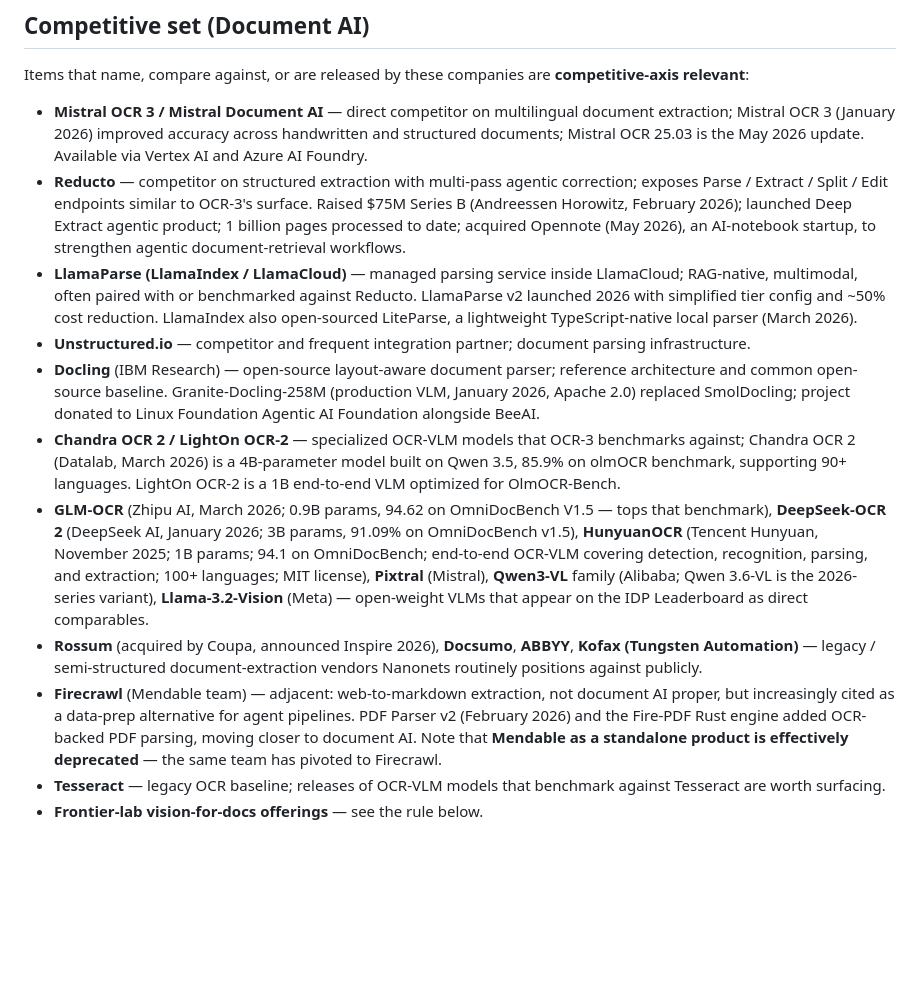
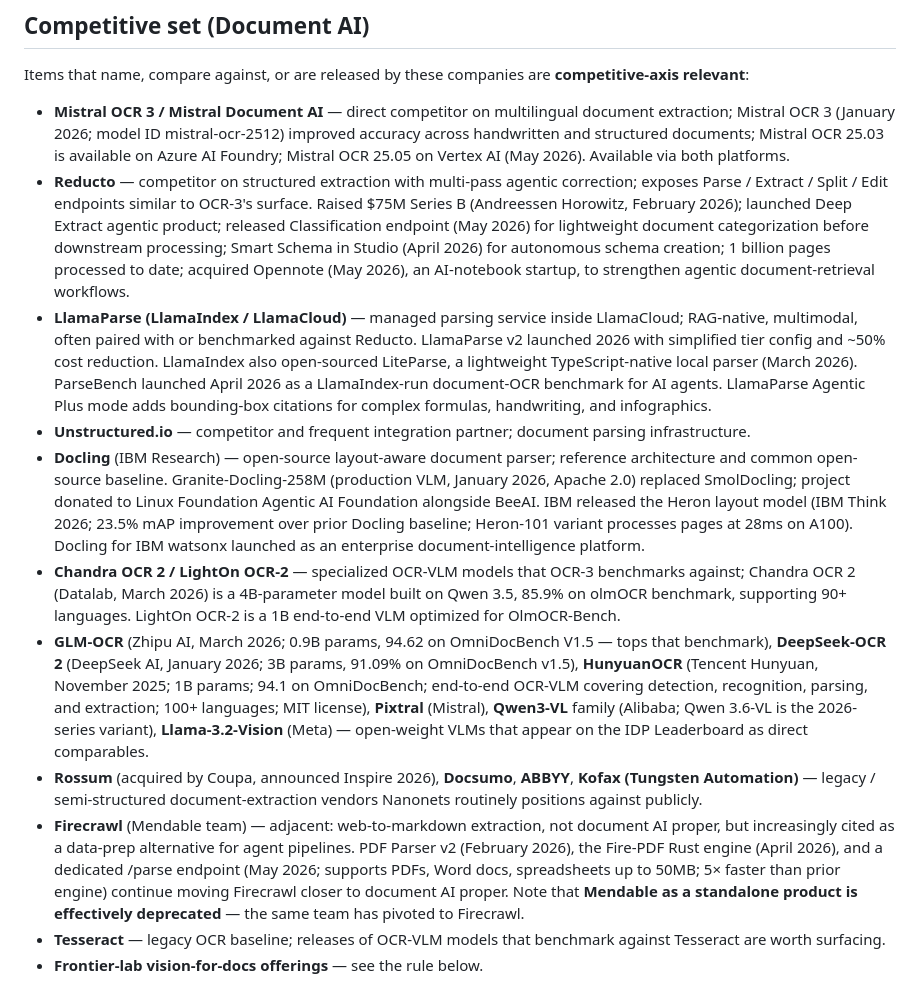
Before and after one commit to shehral/nn-landscape, a Markdown page: data/nanonets_context.md, the part around one of its changes. Drawn GitHub-style; blank space fills up the shorter version.

```diff
--- a/data/nanonets_context.md
+++ b/data/nanonets_context.md
@@ -84,30 +84,39 @@ Items that name, compare against, or are released by these companies are
 **competitive-axis relevant**:
 
 - **Mistral OCR 3 / Mistral Document AI** — direct competitor on
-  multilingual document extraction; Mistral OCR 3 (January 2026)
-  improved accuracy across handwritten and structured documents;
-  Mistral OCR 25.03 is the May 2026 update. Available via Vertex AI
-  and Azure AI Foundry.
+  multilingual document extraction; Mistral OCR 3 (January 2026;
+  model ID mistral-ocr-2512) improved accuracy across handwritten
+  and structured documents; Mistral OCR 25.03 is available on Azure
+  AI Foundry; Mistral OCR 25.05 on Vertex AI (May 2026). Available
+  via both platforms.
 - **Reducto** — competitor on structured extraction with multi-pass
   agentic correction; exposes Parse / Extract / Split / Edit endpoints
   similar to OCR-3's surface. Raised $75M Series B (Andreessen
   Horowitz, February 2026); launched Deep Extract agentic product;
-  1 billion pages processed to date; acquired Opennote (May 2026), an
-  AI-notebook startup, to strengthen agentic document-retrieval
-  workflows.
+  released Classification endpoint (May 2026) for lightweight document
+  categorization before downstream processing; Smart Schema in Studio
+  (April 2026) for autonomous schema creation; 1 billion pages processed
+  to date; acquired Opennote (May 2026), an AI-notebook startup, to
+  strengthen agentic document-retrieval workflows.
 - **LlamaParse (LlamaIndex / LlamaCloud)** — managed parsing service
   inside LlamaCloud; RAG-native, multimodal, often paired with or
   benchmarked against Reducto. LlamaParse v2 launched 2026 with
   simplified tier config and ~50% cost reduction. LlamaIndex also
   open-sourced LiteParse, a lightweight TypeScript-native local parser
-  (March 2026).
+  (March 2026). ParseBench launched April 2026 as a LlamaIndex-run
+  document-OCR benchmark for AI agents. LlamaParse Agentic Plus mode
+  adds bounding-box citations for complex formulas, handwriting, and
+  infographics.
 - **Unstructured.io** — competitor and frequent integration partner;
   document parsing infrastructure.
 - **Docling** (IBM Research) — open-source layout-aware document parser;
   reference architecture and common open-source baseline.
   Granite-Docling-258M (production VLM, January 2026, Apache 2.0)
   replaced SmolDocling; project donated to Linux Foundation Agentic AI
-  Foundation alongside BeeAI.
+  Foundation alongside BeeAI. IBM released the Heron layout model (IBM
+  Think 2026; 23.5% mAP improvement over prior Docling baseline; Heron-101
+  variant processes pages at 28ms on A100). Docling for IBM watsonx
+  launched as an enterprise document-intelligence platform.
 - **Chandra OCR 2 / LightOn OCR-2** — specialized OCR-VLM models that
   OCR-3 benchmarks against; Chandra OCR 2 (Datalab, March 2026) is a
   4B-parameter model built on Qwen 3.5, 85.9% on olmOCR benchmark,
@@ -128,9 +137,11 @@ Items that name, compare against, or are released by these companies are
   publicly.
 - **Firecrawl** (Mendable team) — adjacent: web-to-markdown extraction,
   not document AI proper, but increasingly cited as a data-prep
-  alternative for agent pipelines. PDF Parser v2 (February 2026) and
-  the Fire-PDF Rust engine added OCR-backed PDF parsing, moving closer
-  to document AI. Note that **Mendable as a standalone product is
+  alternative for agent pipelines. PDF Parser v2 (February 2026), the
+  Fire-PDF Rust engine (April 2026), and a dedicated /parse endpoint
+  (May 2026; supports PDFs, Word docs, spreadsheets up to 50MB; 5×
+  faster than prior engine) continue moving Firecrawl closer to
+  document AI proper. Note that **Mendable as a standalone product is
   effectively deprecated** — the same team has pivoted to Firecrawl.
 - **Tesseract** — legacy OCR baseline; releases of OCR-VLM models that
   benchmark against Tesseract are worth surfacing.
```
Also changed, not shown: other parts of data/nanonets_context.md (+64 -2 lines).
